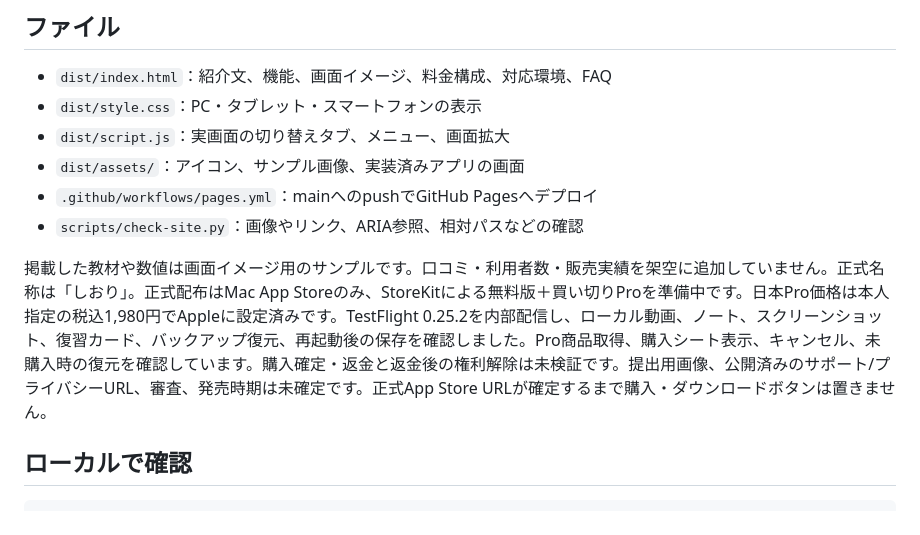
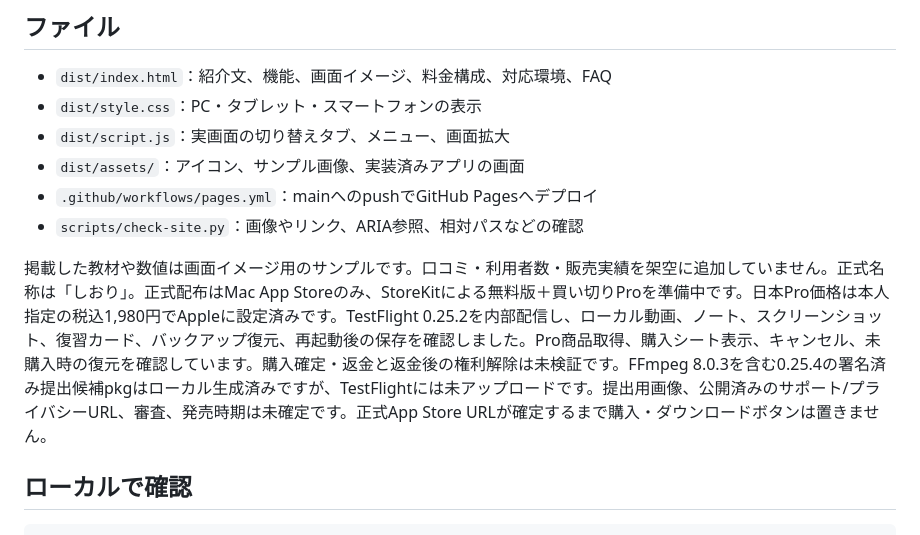
Before and after one commit to ItoShiyou/video-learning-workspace-site, a Markdown page: README.md, the part around the change. Rendered like a GitHub page.

Commit message:
Record signed App Store candidate build 0.25.4

```diff
--- a/README.md
+++ b/README.md
@@ -15,7 +15,7 @@ HTML・CSS・JavaScriptだけで動く、GitHub Pages向けの紹介ページで
 - `.github/workflows/pages.yml`：mainへのpushでGitHub Pagesへデプロイ
 - `scripts/check-site.py`：画像やリンク、ARIA参照、相対パスなどの確認
 
-掲載した教材や数値は画面イメージ用のサンプルです。口コミ・利用者数・販売実績を架空に追加していません。正式名称は「しおり」。正式配布はMac App Storeのみ、StoreKitによる無料版＋買い切りProを準備中です。日本Pro価格は本人指定の税込1,980円でAppleに設定済みです。TestFlight 0.25.2を内部配信し、ローカル動画、ノート、スクリーンショット、復習カード、バックアップ復元、再起動後の保存を確認しました。Pro商品取得、購入シート表示、キャンセル、未購入時の復元を確認しています。購入確定・返金と返金後の権利解除は未検証です。提出用画像、公開済みのサポート/プライバシーURL、審査、発売時期は未確定です。正式App Store URLが確定するまで購入・ダウンロードボタンは置きません。
+掲載した教材や数値は画面イメージ用のサンプルです。口コミ・利用者数・販売実績を架空に追加していません。正式名称は「しおり」。正式配布はMac App Storeのみ、StoreKitによる無料版＋買い切りProを準備中です。日本Pro価格は本人指定の税込1,980円でAppleに設定済みです。TestFlight 0.25.2を内部配信し、ローカル動画、ノート、スクリーンショット、復習カード、バックアップ復元、再起動後の保存を確認しました。Pro商品取得、購入シート表示、キャンセル、未購入時の復元を確認しています。購入確定・返金と返金後の権利解除は未検証です。FFmpeg 8.0.3を含む0.25.4の署名済み提出候補pkgはローカル生成済みですが、TestFlightには未アップロードです。提出用画像、公開済みのサポート/プライバシーURL、審査、発売時期は未確定です。正式App Store URLが確定するまで購入・ダウンロードボタンは置きません。
 
 ## ローカルで確認
 
```
Also changed, not shown: docs/APP_STORE_RELEASE_2026-10-12.md (+5 -5 lines).
